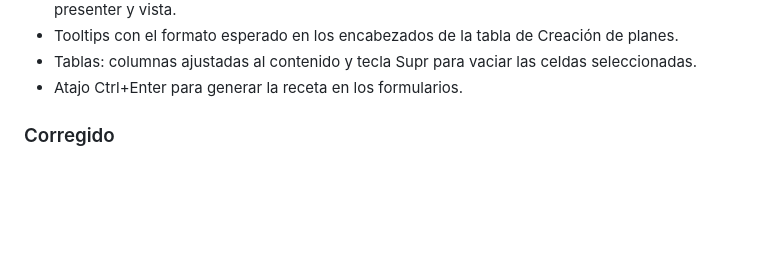
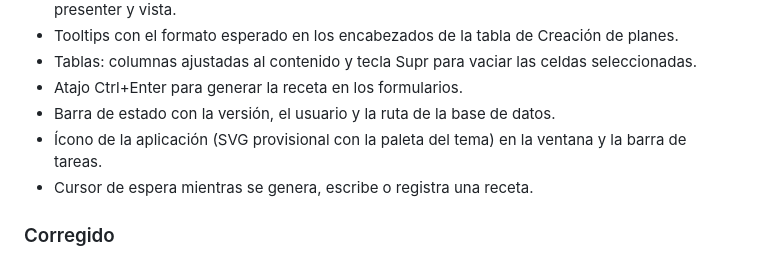
Before and after one commit to JUANCHOLOCO/generador-recetas, a Markdown page: CHANGELOG.md, the part around the change. Drawn GitHub-style; blank space fills up the shorter version.

Commit message:
docs: changelog de la entrega C, parte 2

```diff
--- a/CHANGELOG.md
+++ b/CHANGELOG.md
@@ -64,6 +64,11 @@ Formato basado en [Keep a Changelog](https://keepachangelog.com/es-ES/1.1.0/) y
 - Tooltips con el formato esperado en los encabezados de la tabla de Creación de planes.
 - Tablas: columnas ajustadas al contenido y tecla Supr para vaciar las celdas seleccionadas.
 - Atajo Ctrl+Enter para generar la receta en los formularios.
+- Barra de estado con la versión, el usuario y la ruta de la base de datos.
+- Ícono de la aplicación (SVG provisional con la paleta del tema) en la ventana y la barra de
+  tareas.
+- Cursor de espera mientras se genera, escribe o registra una receta.
+
 
 ### Corregido
 - Scoring modelado como dos listas independientes (SCORING_PLAN y CPL_SCORING_PLAN).
```
